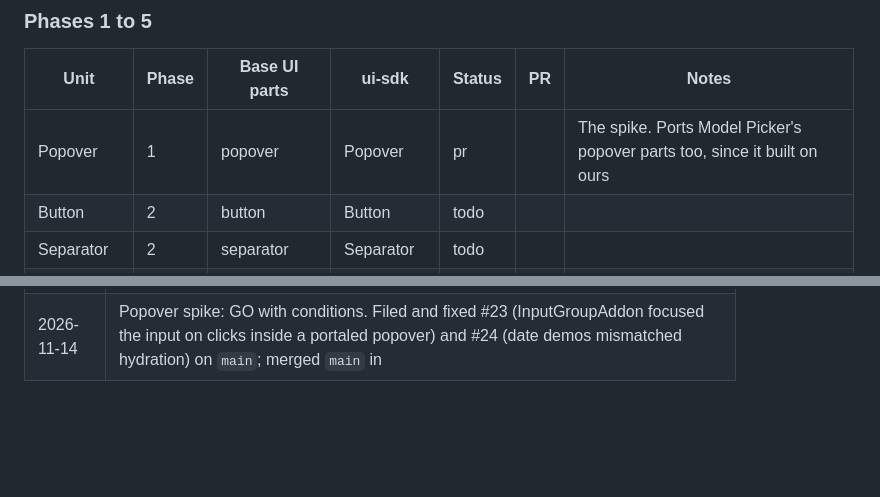
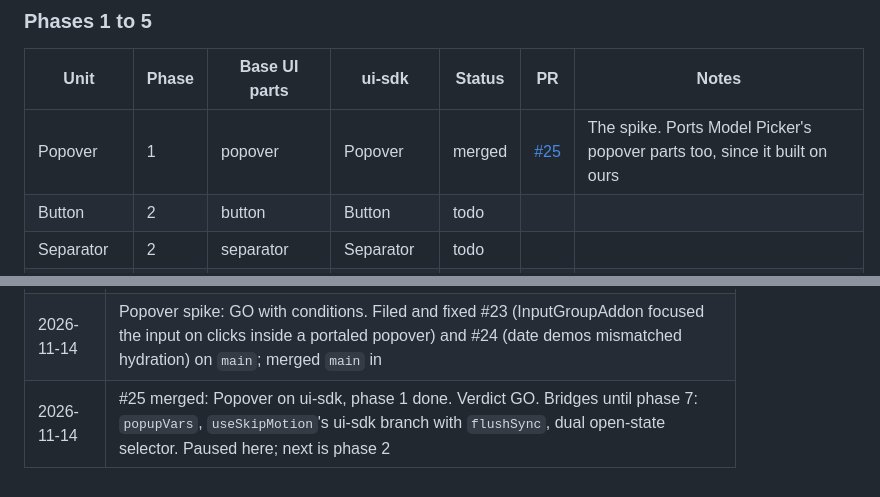
Before and after one commit to aayushbtw/constella, a Markdown page: docs/ui-sdk-migration.md, 2 parts joined by grey strips. GitHub-like rendering; blank space fills up the shorter version.

Commit message:
docs(ui-sdk): mark phase 1 done

```diff
--- a/docs/ui-sdk-migration.md
+++ b/docs/ui-sdk-migration.md
@@ -81,7 +81,7 @@ Status: `todo`, `doing`, `pr`, `merged`, `blocked`.
 
 | Unit | Phase | Base UI parts | ui-sdk | Status | PR | Notes |
 | --- | --- | --- | --- | --- | --- | --- |
-| Popover | 1 | popover | Popover | pr |  | The spike. Ports Model Picker's popover parts too, since it built on ours |
+| Popover | 1 | popover | Popover | merged | [#25](https://github.com/aayushbtw/constella/pull/25) | The spike. Ports Model Picker's popover parts too, since it built on ours |
 | Button | 2 | button | Button | todo |  |  |
 | Separator | 2 | separator | Separator | todo |  |  |
 | Toggle | 2 | toggle | Toggle | todo |  |  |
@@ -177,3 +177,4 @@ Gaps and surprises found while porting, newest first. Move a settled one into AR
 | 2026-11-14 | #18 merged: `vpr test` runs ui-sdk tests in jsdom with strict mode. Phase 0 done. The site stays on StyleX unplugin 0.19.1, since 0.19.2 regroups its CSS layers |
 | 2026-11-14 | Filed and fixed #19 on `main`: `vpr check` now runs in a fresh checkout (route tree committed, `tomekit build` before check); merged `main` in |
 | 2026-11-14 | Popover spike: GO with conditions. Filed and fixed #23 (InputGroupAddon focused the input on clicks inside a portaled popover) and #24 (date demos mismatched hydration) on `main`; merged `main` in |
+| 2026-11-14 | #25 merged: Popover on ui-sdk, phase 1 done. Verdict GO. Bridges until phase 7: `popupVars`, `useSkipMotion`'s ui-sdk branch with `flushSync`, dual open-state selector. Paused here; next is phase 2 |
```
